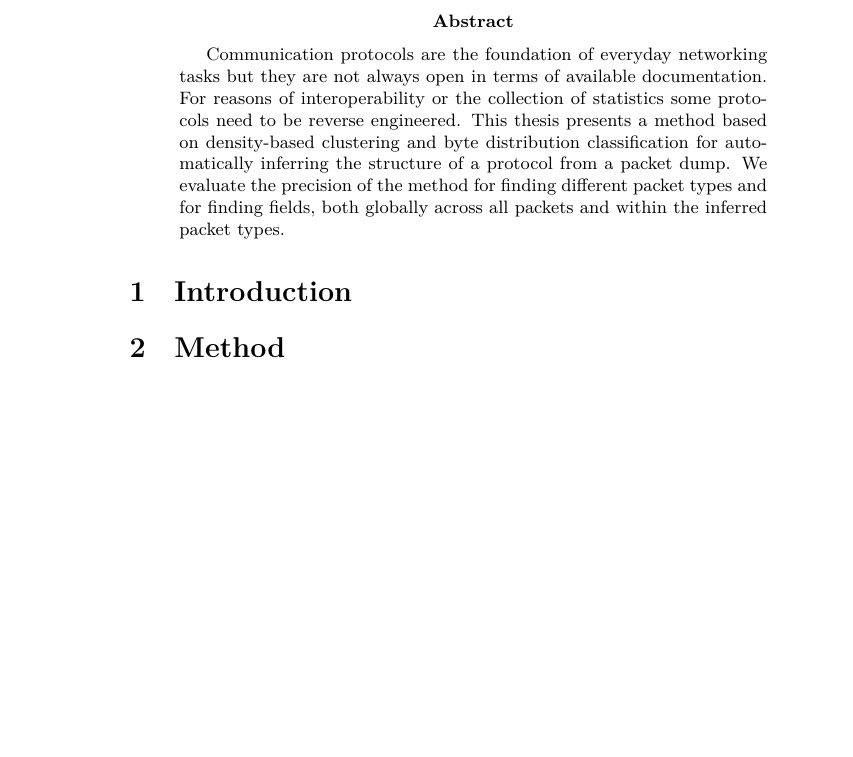
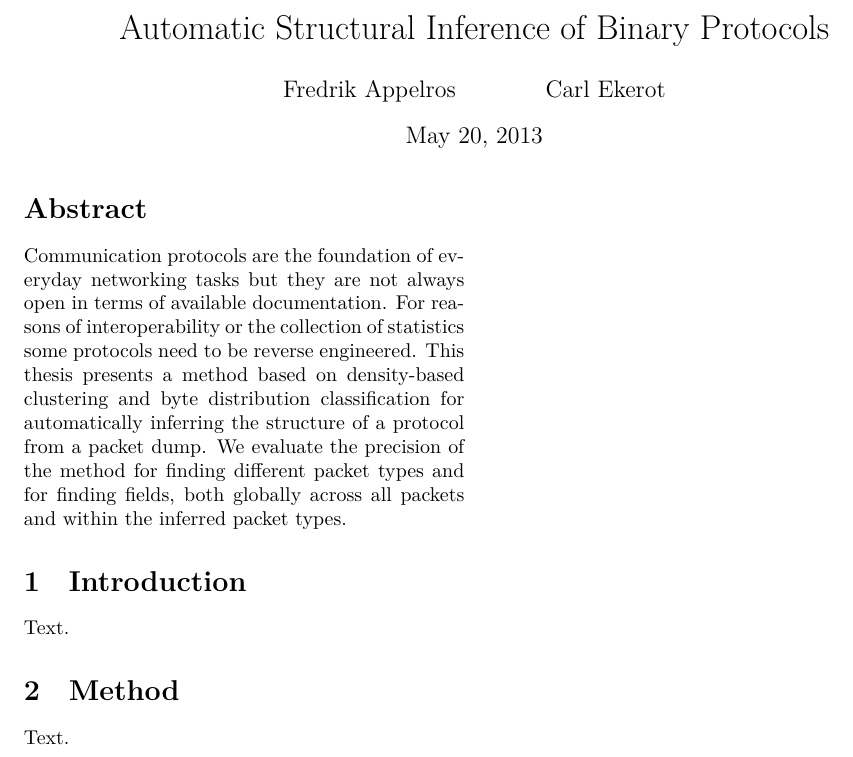
Before and after one commit to CarlEkerot/Exjobb, a LaTeX paper (doc/article.tex): part of the page, cut at the place of the change, the shorter picture padded with empty space. Compiled offline with XeLaTeX.

Commit message:
Two-column article and updated makefile

```diff
--- a/doc/article.tex
+++ b/doc/article.tex
@@ -1,9 +1,10 @@
-\documentclass[a4paper]{article}
+\documentclass[a4paper,twocolumn]{article}
 
 \begin{document}
 
 \title{Automatic Structural Inference of Binary Protocols}
 \author{Fredrik Appelros \and Carl Ekerot}
+\maketitle
 
 \begin{abstract}
 Communication protocols are the foundation of everyday networking tasks but
@@ -17,6 +18,9 @@ across all packets and within the inferred packet types.
 \end{abstract}
 
 \section{Introduction}
+Text.
+
 \section{Method}
+Text.
 
 \end{document}
```
Also changed, not shown: doc/makefile.
